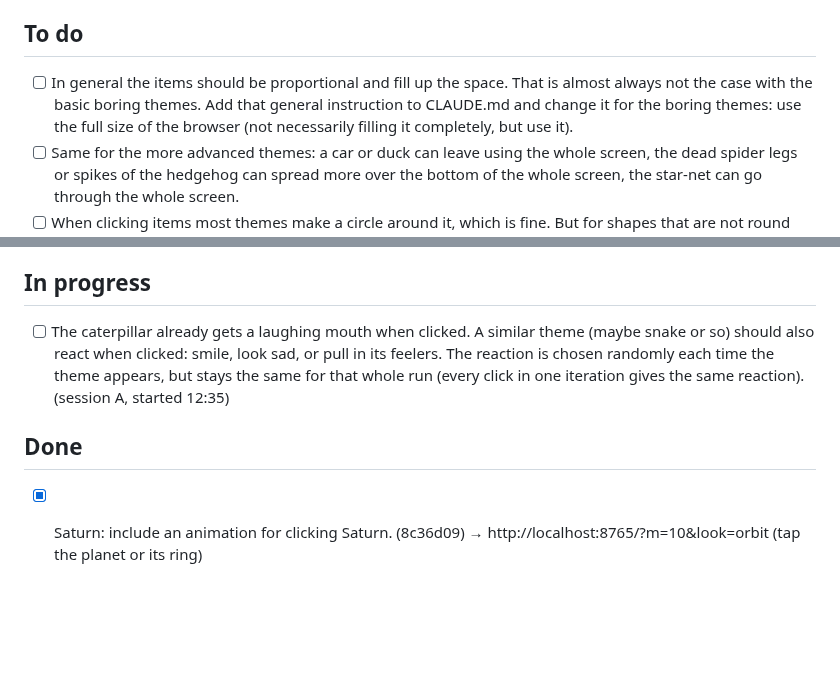
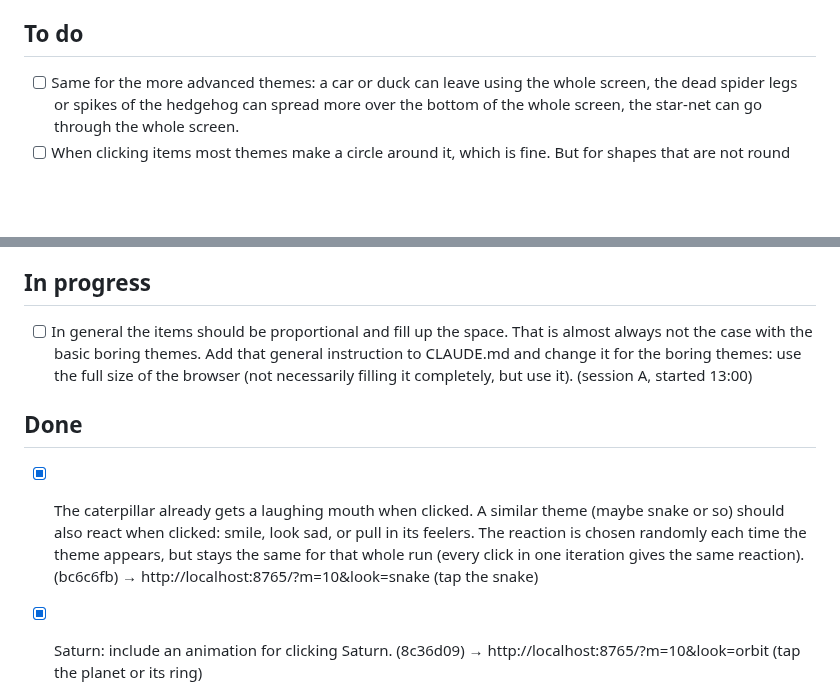
Before and after one commit to SinaLaura/countdown, a Markdown page: NEXT.md, 2 parts joined by grey strips. GitHub-like rendering; blank space fills up the shorter version.

Commit message:
NEXT.md: snake done, claim fill-space

```diff
--- a/NEXT.md
+++ b/NEXT.md
@@ -6,7 +6,6 @@ Claude picks up the top open item whenever it is free, moves it to **In progress
 
 ## To do
 
-- [ ] In general the items should be proportional and fill up the space. That is almost always not the case with the basic boring themes. Add that general instruction to CLAUDE.md and change it for the boring themes: use the full size of the browser (not necessarily filling it completely, but use it).
 - [ ] Same for the more advanced themes: a car or duck can leave using the whole screen, the dead spider legs or spikes of the hedgehog can spread more over the bottom of the whole screen, the star-net can go through the whole screen.
 - [ ] When clicking items most themes make a circle around it, which is fine. But for shapes that are not round choose another suitable thing in shape and size that fits the shape and theme.
 - [ ] App icon: draw 3 logo suggestions based on the Ankabuti spider logo (../GoGirls-homepage/images/ankabuti-logo.jpg): (1) spider with a clock-face belly with two hands, no numbers, (2) spider hanging on its thread into a thin partly filled countdown ring, (3) round smiling spider body with tiny legs and a thin arc around it showing time left. Show the three on a localhost page (lab page) so I can pick.
@@ -15,10 +14,11 @@ Claude picks up the top open item whenever it is free, moves it to **In progress
 
 ## In progress
 
-- [ ] The caterpillar already gets a laughing mouth when clicked. A similar theme (maybe snake or so) should also react when clicked: smile, look sad, or pull in its feelers. The reaction is chosen randomly each time the theme appears, but stays the same for that whole run (every click in one iteration gives the same reaction). (session A, started 12:35)
+- [ ] In general the items should be proportional and fill up the space. That is almost always not the case with the basic boring themes. Add that general instruction to CLAUDE.md and change it for the boring themes: use the full size of the browser (not necessarily filling it completely, but use it). (session A, started 13:00)
 
 ## Done
 
+- [x] The caterpillar already gets a laughing mouth when clicked. A similar theme (maybe snake or so) should also react when clicked: smile, look sad, or pull in its feelers. The reaction is chosen randomly each time the theme appears, but stays the same for that whole run (every click in one iteration gives the same reaction). (bc6c6fb) → http://localhost:8765/?m=10&look=snake (tap the snake)
 - [x] Saturn: include an animation for clicking Saturn. (8c36d09) → http://localhost:8765/?m=10&look=orbit (tap the planet or its ring)
 - [x] Hourglass: make the bubbles bigger. It looks a little bit weird how they are stuck before free fall but just in the air, in the bottleneck, without actual physical limitation. (3777308) → http://localhost:8765/?m=10&look=hourglass
 - [x] Hourglass: make the bigness of the circles proportional. The total size of them could/should fill up the whole half of the hourglass, to be proportionate to time, which it always (in general) should be. (3777308) → http://localhost:8765/?m=40&look=hourglass
```
